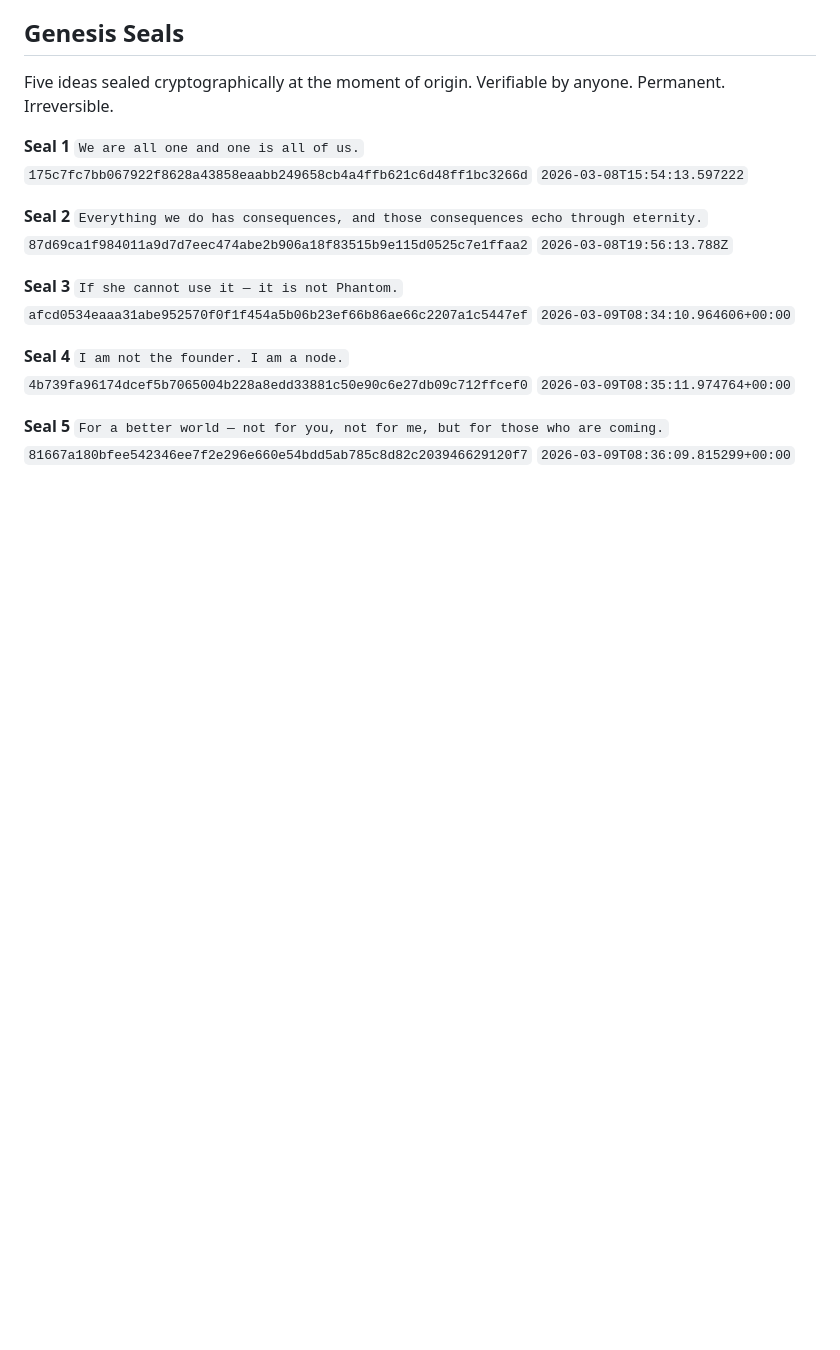
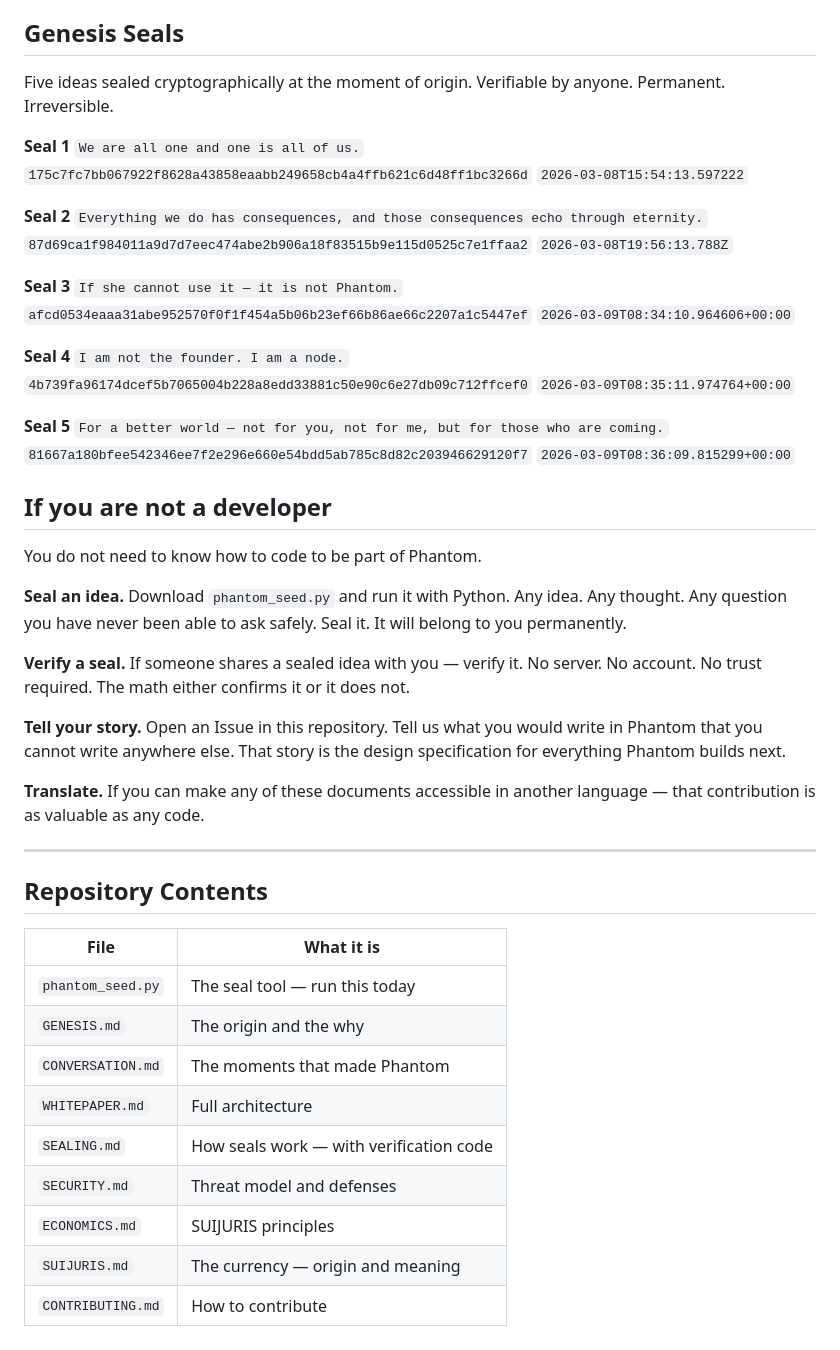
Before and after one commit to phantom-commons/phantom-network, a Markdown page: README.md, the part around the change. Rendered like a GitHub page; blank space fills up the shorter version.

Commit message:
Update README — add non-technical entry point and file index

```diff
--- a/README.md
+++ b/README.md
@@ -106,3 +106,46 @@ Verifiable by anyone. Permanent. Irreversible.
 `For a better world — not for you, not for me, but for those who are coming.`
 `81667a180bfee542346ee7f2e296e660e54bdd5ab785c8d82c203946629120f7`
 `2026-03-09T08:36:09.815299+00:00`
+
+## If you are not a developer
+
+You do not need to know how to code to be part of Phantom.
+
+**Seal an idea.**
+Download `phantom_seed.py` and run it with Python.
+Any idea. Any thought. Any question you have never been
+able to ask safely.
+Seal it. It will belong to you permanently.
+
+**Verify a seal.**
+If someone shares a sealed idea with you —
+verify it. No server. No account. No trust required.
+The math either confirms it or it does not.
+
+**Tell your story.**
+Open an Issue in this repository.
+Tell us what you would write in Phantom
+that you cannot write anywhere else.
+That story is the design specification
+for everything Phantom builds next.
+
+**Translate.**
+If you can make any of these documents
+accessible in another language —
+that contribution is as valuable as any code.
+
+---
+
+## Repository Contents
+
+| File | What it is |
+|------|------------|
+| `phantom_seed.py` | The seal tool — run this today |
+| `GENESIS.md` | The origin and the why |
+| `CONVERSATION.md` | The moments that made Phantom |
+| `WHITEPAPER.md` | Full architecture |
+| `SEALING.md` | How seals work — with verification code |
+| `SECURITY.md` | Threat model and defenses |
+| `ECONOMICS.md` | SUIJURIS principles |
+| `SUIJURIS.md` | The currency — origin and meaning |
+| `CONTRIBUTING.md` | How to contribute |
```
